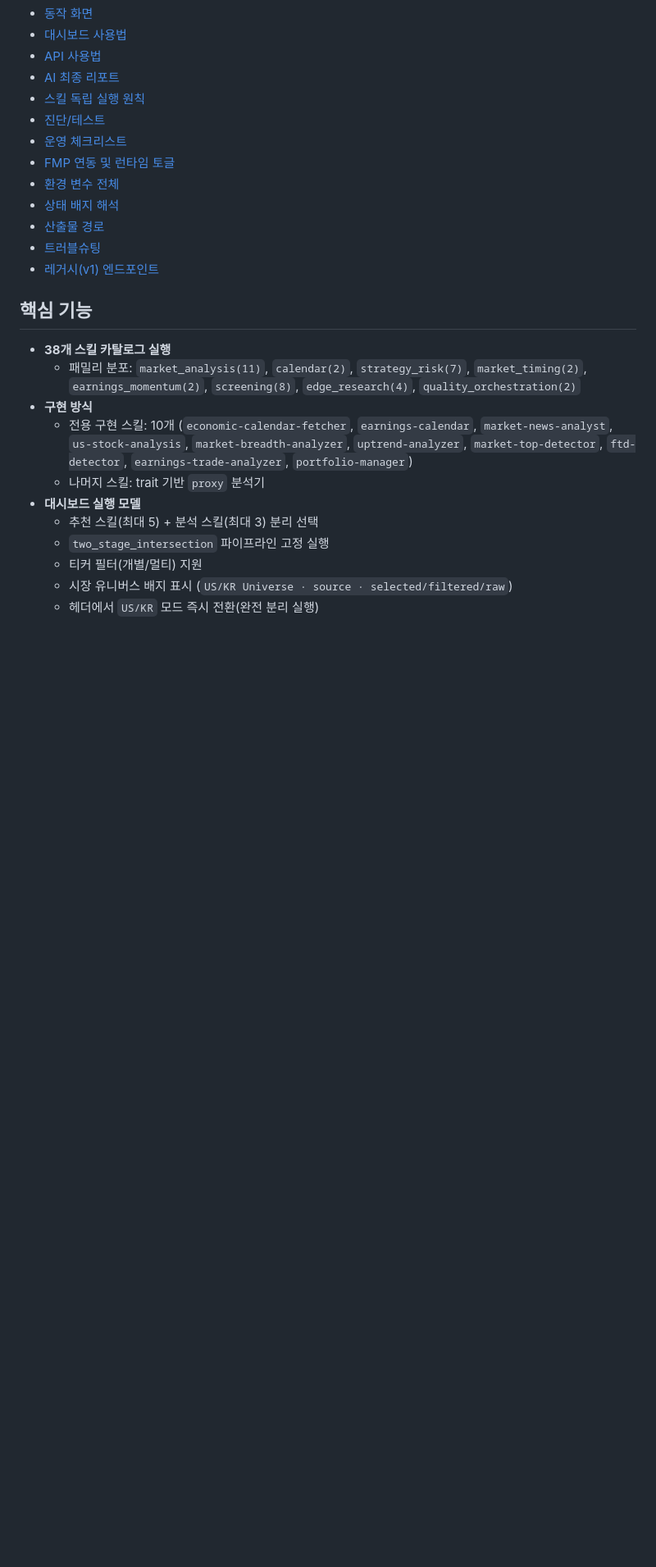
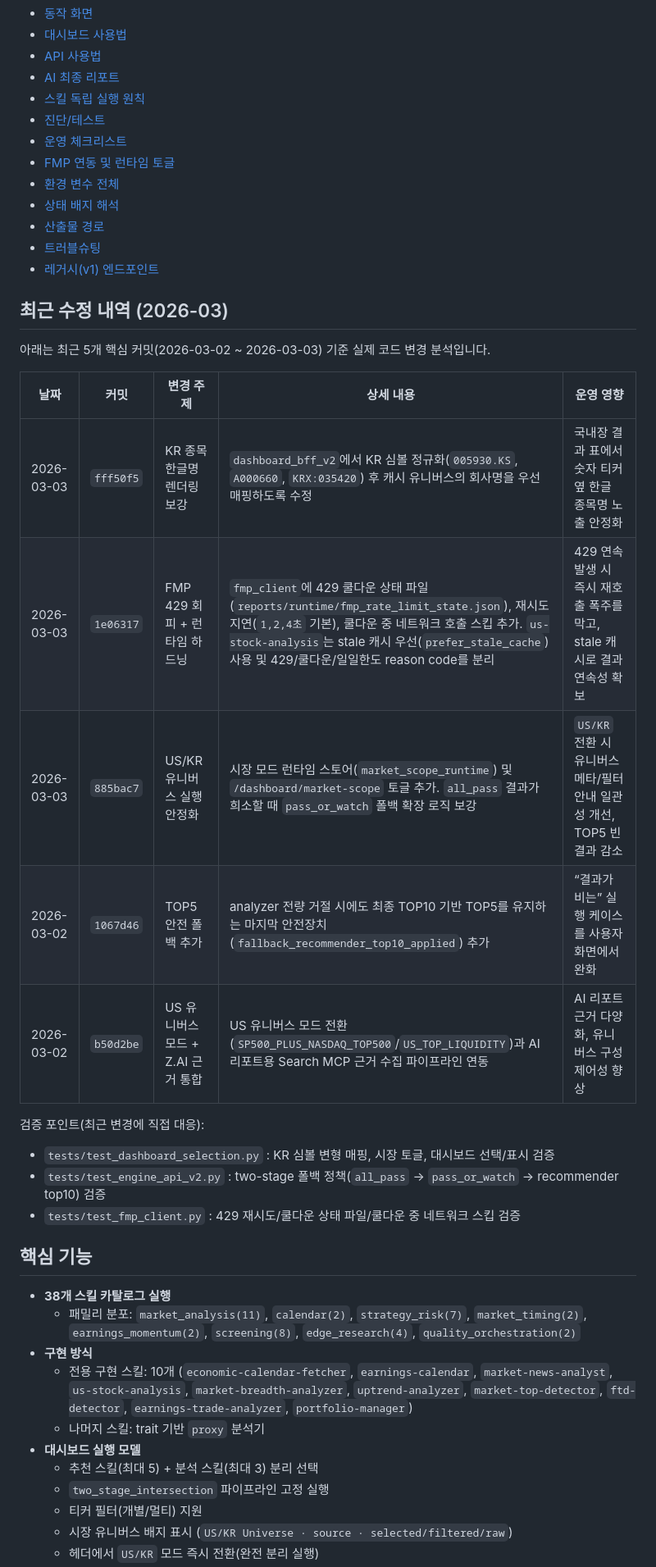
Before and after one commit to coreline-ai/trading_stock_skills, a Markdown page: README.md, the part around one of its changes. Shown at 82% size. Drawn GitHub-style; blank space fills up the shorter version.

Commit message:
docs(readme): add latest change analysis and 429 handling guide

```diff
--- a/README.md
+++ b/README.md
@@ -28,6 +29,22 @@ FastAPI 기반 트레이딩 스킬 실행 엔진과 대시보드입니다.
 - [산출물 경로](#산출물-경로)
 - [트러블슈팅](#트러블슈팅)
 - [레거시(v1) 엔드포인트](#레거시v1-엔드포인트)
+
+## 최근 수정 내역 (2026-03)
+아래는 최근 5개 핵심 커밋(2026-03-02 ~ 2026-03-03) 기준 실제 코드 변경 분석입니다.
+
+| 날짜 | 커밋 | 변경 주제 | 상세 내용 | 운영 영향 |
+| --- | --- | --- | --- | --- |
+| 2026-03-03 | `fff50f5` | KR 종목 한글명 렌더링 보강 | `dashboard_bff_v2`에서 KR 심볼 정규화(`005930.KS`, `A000660`, `KRX:035420`) 후 캐시 유니버스의 회사명을 우선 매핑하도록 수정 | 국내장 결과 표에서 숫자 티커 옆 한글 종목명 노출 안정화 |
+| 2026-03-03 | `1e06317` | FMP 429 회피 + 런타임 하드닝 | `fmp_client`에 429 쿨다운 상태 파일(`reports/runtime/fmp_rate_limit_state.json`), 재시도 지연(`1,2,4초` 기본), 쿨다운 중 네트워크 호출 스킵 추가. `us-stock-analysis`는 stale 캐시 우선(`prefer_stale_cache`) 사용 및 429/쿨다운/일일한도 reason code를 분리 | 429 연속 발생 시 즉시 재호출 폭주를 막고, stale 캐시로 결과 연속성 확보 |
+| 2026-03-03 | `885bac7` | US/KR 유니버스 실행 안정화 | 시장 모드 런타임 스토어(`market_scope_runtime`) 및 `/dashboard/market-scope` 토글 추가. `all_pass` 결과가 희소할 때 `pass_or_watch` 폴백 확장 로직 보강 | `US/KR` 전환 시 유니버스 메타/필터 안내 일관성 개선, TOP5 빈 결과 감소 |
+| 2026-03-02 | `1067d46` | TOP5 안전 폴백 추가 | analyzer 전량 거절 시에도 최종 TOP10 기반 TOP5를 유지하는 마지막 안전장치(`fallback_recommender_top10_applied`) 추가 | “결과가 비는” 실행 케이스를 사용자 화면에서 완화 |
+| 2026-03-02 | `b50d2be` | US 유니버스 모드 + Z.AI 근거 통합 | US 유니버스 모드 전환(`SP500_PLUS_NASDAQ_TOP500`/`US_TOP_LIQUIDITY`)과 AI 리포트용 Search MCP 근거 수집 파이프라인 연동 | AI 리포트 근거 다양화, 유니버스 구성 제어성 향상 |
+
+검증 포인트(최근 변경에 직접 대응):
+- `tests/test_dashboard_selection.py` : KR 심볼 변형 매핑, 시장 토글, 대시보드 선택/표시 검증
+- `tests/test_engine_api_v2.py` : two-stage 폴백 정책(`all_pass` -> `pass_or_watch` -> recommender top10) 검증
+- `tests/test_fmp_client.py` : 429 재시도/쿨다운 상태 파일/쿨다운 중 네트워크 스킵 검증
 
 ## 핵심 기능
 - **38개 스킬 카탈로그 실행**
```
Also changed, not shown: other parts of README.md (+27 -0 lines).
